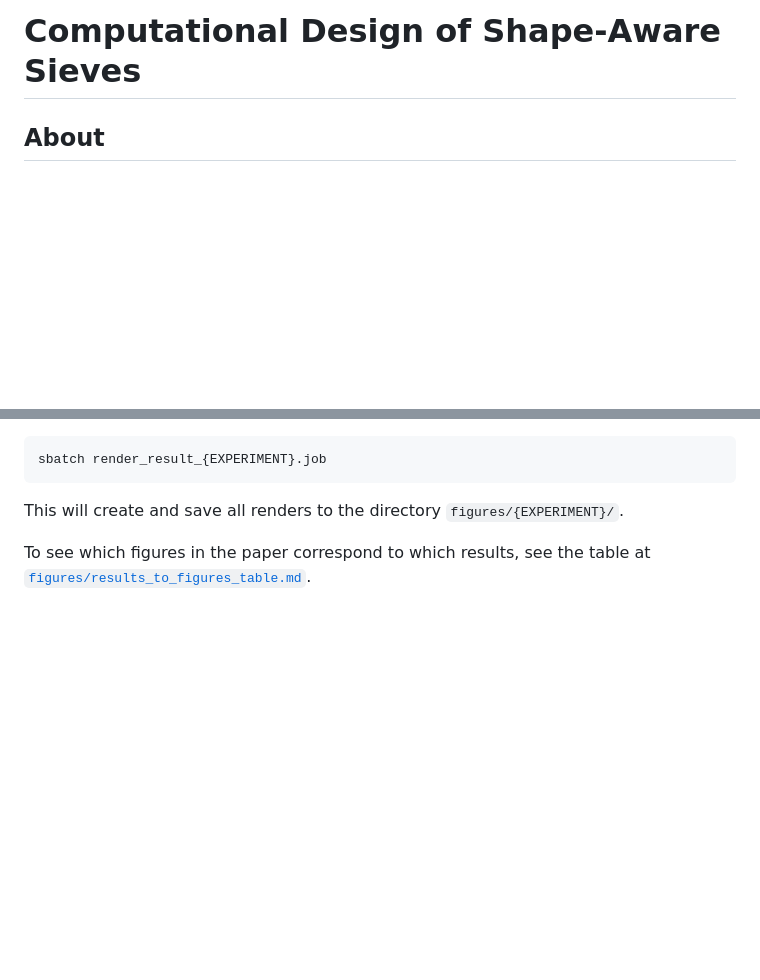
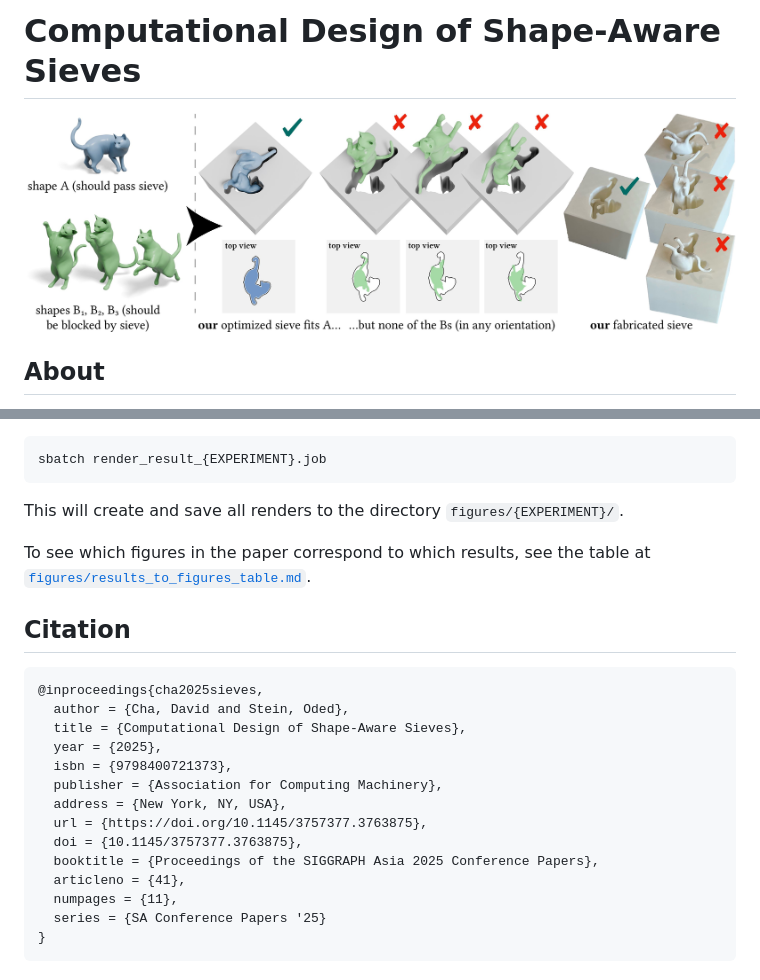
Before and after one commit to David-Cha/shape-aware-sieves, a Markdown page: README.md, 2 parts joined by grey strips. GitHub-like rendering; pictures changed too: figures/teaser-lowres.jpg (added); blank space fills up the shorter version.

````diff
--- a/README.md
+++ b/README.md
@@ -1,4 +1,6 @@
 # Computational Design of Shape-Aware Sieves
+
+![Teaser](figures/teaser-lowres.jpg)
 
 ## About
 
@@ -124,3 +127,22 @@ This will create and save all renders to the directory `figures/{EXPERIMENT}/`.
 
 To see which figures in the paper correspond to which results, see the table at
 [`figures/results_to_figures_table.md`](figures/results_to_figures_table.md).
+
+## Citation
+
+```
+@inproceedings{cha2025sieves,
+  author = {Cha, David and Stein, Oded},
+  title = {Computational Design of Shape-Aware Sieves},
+  year = {2025},
+  isbn = {9798400721373},
+  publisher = {Association for Computing Machinery},
+  address = {New York, NY, USA},
+  url = {https://doi.org/10.1145/3757377.3763875},
+  doi = {10.1145/3757377.3763875},
+  booktitle = {Proceedings of the SIGGRAPH Asia 2025 Conference Papers},
+  articleno = {41},
+  numpages = {11},
+  series = {SA Conference Papers '25}
+}
+```
````
Also changed, not shown: other parts of README.md (+2 -1 lines).
